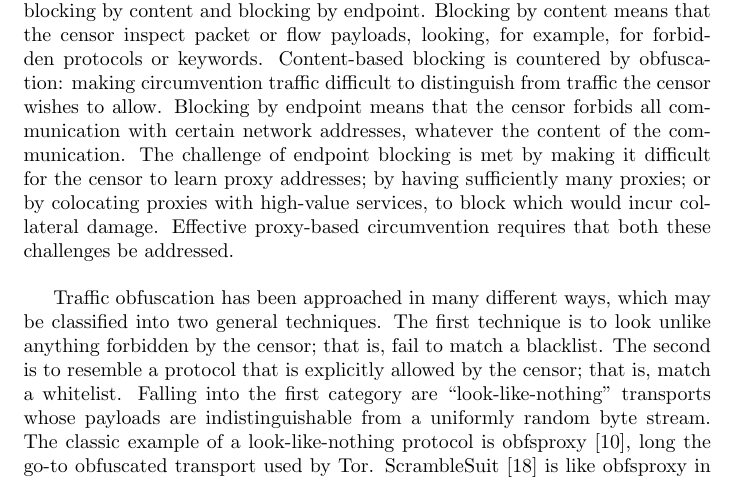
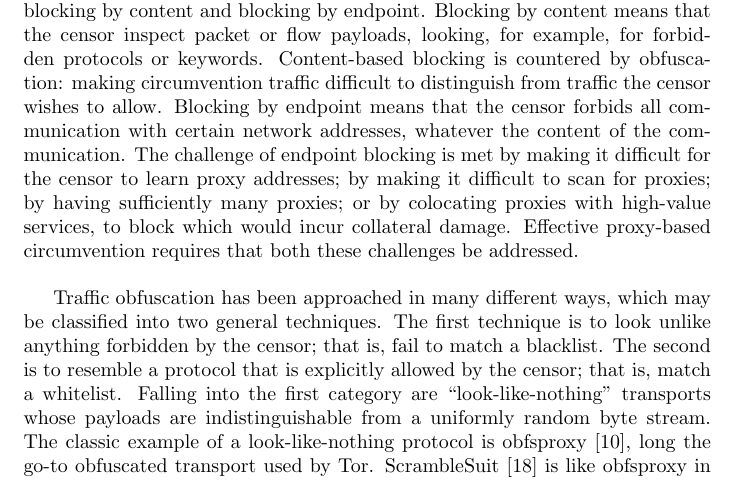
Before and after one commit to oxtoacart/cs261n, a LaTeX document (docs/paper.tex): part of page 1 of 7, cut so that both start at the same text. Compiled offline with pdfLaTeX.

Commit message:
Mention scanning resistance earlier.

```diff
--- a/docs/paper.tex
+++ b/docs/paper.tex
@@ -26,6 +26,7 @@ from traffic the censor wishes to allow.
 Blocking by endpoint means that the censor forbids all communication with certain
 network addresses, whatever the content of the communication.
 The challenge of endpoint blocking is met by making it difficult for the censor to learn proxy addresses;
+by making it difficult to scan for proxies;
 by having sufficiently many proxies;
 or by colocating proxies with high-value services, to block which would incur collateral damage.
 Effective proxy-based circumvention requires that both these challenges be addressed.
```
